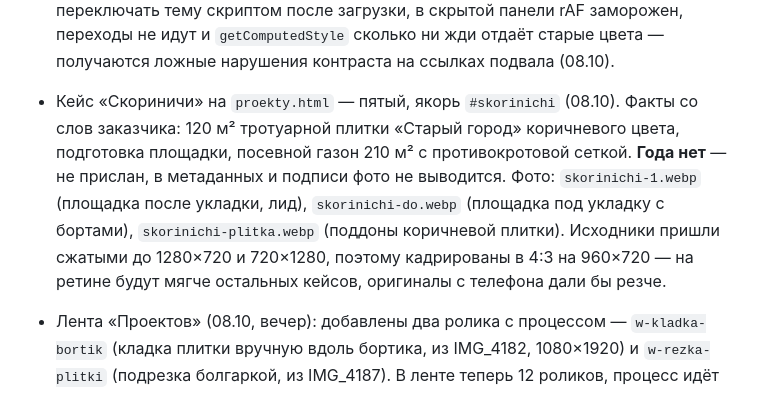
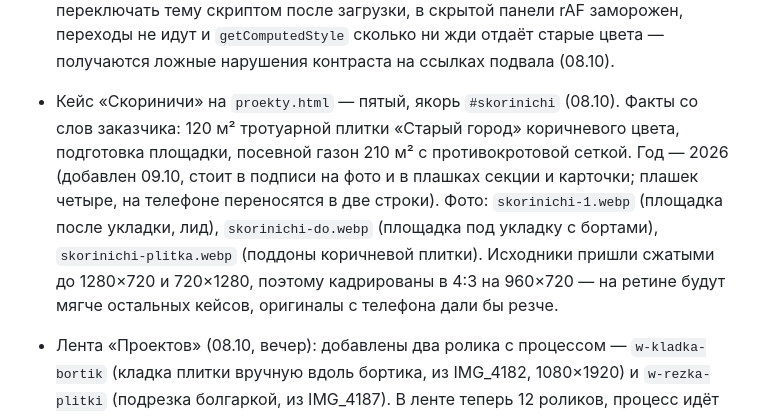
Before and after one commit to farik9797/20-sotok, a Markdown page: PROGRESS.md, the part around the change. Rendered like a GitHub page.

Commit message:
PROGRESS: год у кейса «Скориничи»
Co-Authored-By: Claude Opus 5 <noreply@anthropic.com>

```diff
--- a/PROGRESS.md
+++ b/PROGRESS.md
@@ -112,7 +112,7 @@
 - Кейс «Ратомка» на `proekty.html` — четвёртый, после Юхновки, якорь `#ratomka` (08.10). Факты со слов заказчика: 400 м² тротуарной плитки «Старый город», установка водосборных лотков, планировочные работы с перепадом высот 80 см, 2026 год. Галерея из шести карточек 3:4 с до/после: `ratomka-do.webp` (участок до работ), `ratomka-posle.webp` (он же после сдачи), `w-ratomka-planirovka` (выемка грунта под перепад высот, нарезано 19,5–27,5 с), `w-ratomka-luk` (подрезка плитки вокруг люка, 11,5–19,5 с — в остальных местах в кадре руки, обувь и тень снимающего), `w-ploshchadka-gazon` и `w-otsypka-tui` (те же, что в ленте ниже). Лид-фото `ratomka-1.webp` 1600×1200. Карточка добавлена в сетку кейсов над лентой.
 - Светлую тему в предпросмотре проверять через `localStorage.setItem('theme','light')` ДО загрузки страницы: инлайн-скрипт в `<head>` ставит атрибут до первой отрисовки, и CSS-переходов не возникает. Если переключать тему скриптом после загрузки, в скрытой панели rAF заморожен, переходы не идут и `getComputedStyle` сколько ни жди отдаёт старые цвета — получаются ложные нарушения контраста на ссылках подвала (08.10).
 
-- Кейс «Скориничи» на `proekty.html` — пятый, якорь `#skorinichi` (08.10). Факты со слов заказчика: 120 м² тротуарной плитки «Старый город» коричневого цвета, подготовка площадки, посевной газон 210 м² с противокротовой сеткой. **Года нет** — не прислан, в метаданных и подписи фото не выводится. Фото: `skorinichi-1.webp` (площадка после укладки, лид), `skorinichi-do.webp` (площадка под укладку с бортами), `skorinichi-plitka.webp` (поддоны коричневой плитки). Исходники пришли сжатыми до 1280×720 и 720×1280, поэтому кадрированы в 4:3 на 960×720 — на ретине будут мягче остальных кейсов, оригиналы с телефона дали бы резче.
+- Кейс «Скориничи» на `proekty.html` — пятый, якорь `#skorinichi` (08.10). Факты со слов заказчика: 120 м² тротуарной плитки «Старый город» коричневого цвета, подготовка площадки, посевной газон 210 м² с противокротовой сеткой. Год — 2026 (добавлен 09.10, стоит в подписи на фото и в плашках секции и карточки; плашек четыре, на телефоне переносятся в две строки). Фото: `skorinichi-1.webp` (площадка после укладки, лид), `skorinichi-do.webp` (площадка под укладку с бортами), `skorinichi-plitka.webp` (поддоны коричневой плитки). Исходники пришли сжатыми до 1280×720 и 720×1280, поэтому кадрированы в 4:3 на 960×720 — на ретине будут мягче остальных кейсов, оригиналы с телефона дали бы резче.
 
 - Лента «Проектов» (08.10, вечер): добавлены два ролика с процессом — `w-kladka-bortik` (кладка плитки вручную вдоль бортика, из IMG_4182, 1080×1920) и `w-rezka-plitki` (подрезка болгаркой, из IMG_4187). В ленте теперь 12 роликов, процесс идёт группой 07–09.
   Присланная кладка оказалась дублем прежнего `work-ukladka` — тот же бортик и тот же момент, поэтому прежняя карточка из ленты убрана, новый ролик занял её номер. Сам `work-ukladka.mp4` остаётся в репозитории: из него собран `card-ukladka.mp4` — фон карточки 02 на главной.
```
